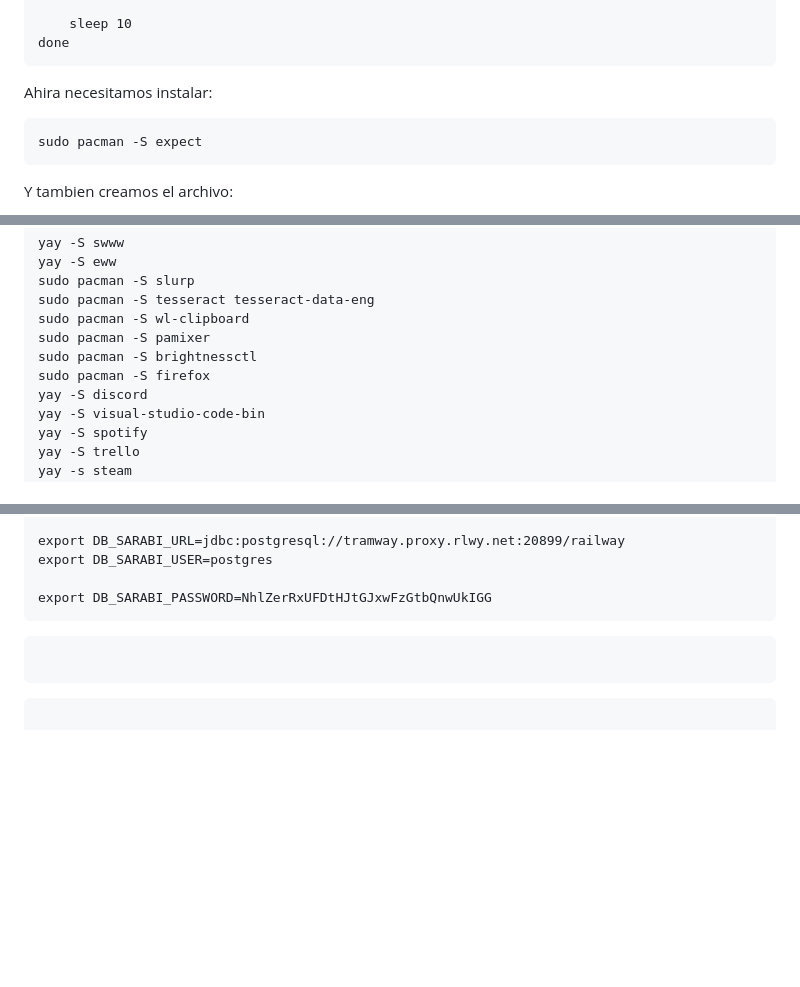
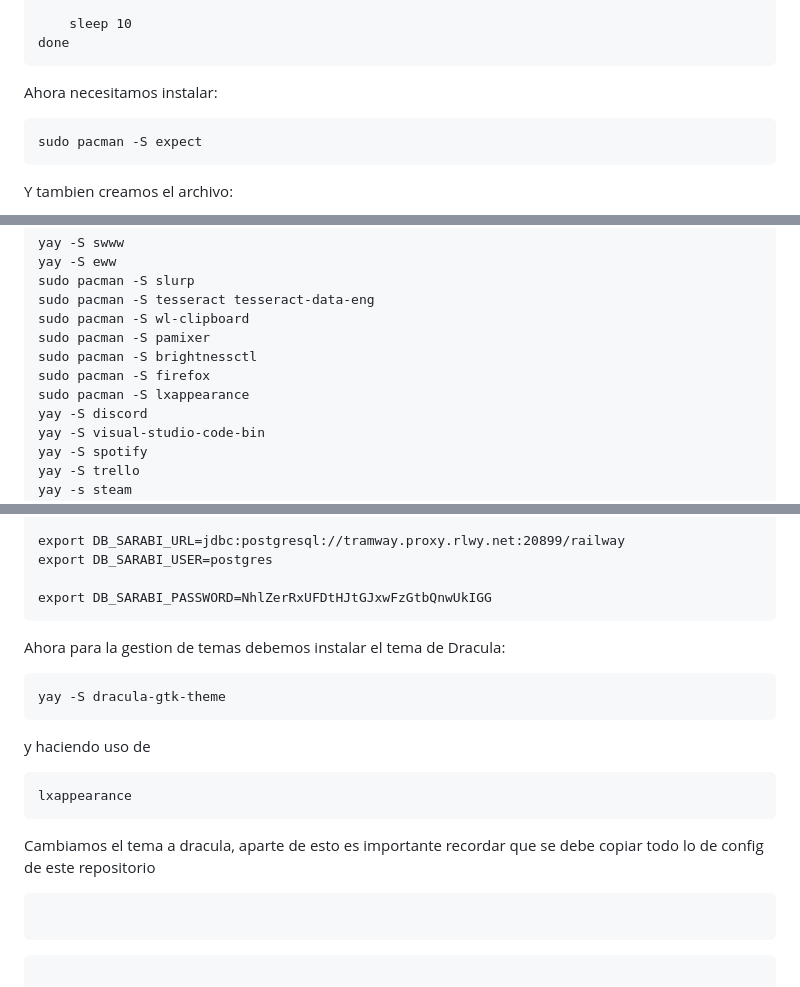
Before and after one commit to Haidex3/ArchLinuxPriv, a Markdown page: PC_1/README.md, 3 parts joined by grey strips. GitHub-like rendering; blank space fills up the shorter version.

Commit message:
doc theme

````diff
--- a/PC_1/README.md
+++ b/PC_1/README.md
@@ -114,7 +114,7 @@ while true; do
     sleep 10
 done
 ```
-Ahira necesitamos instalar:
+Ahora necesitamos instalar:
 ```
 sudo pacman -S expect
 ```
@@ -141,6 +141,7 @@ sudo pacman -S wl-clipboard
 sudo pacman -S pamixer
 sudo pacman -S brightnessctl
 sudo pacman -S firefox
+sudo pacman -S lxappearance
 yay -S discord
 yay -S visual-studio-code-bin
 yay -S spotify
@@ -184,6 +185,19 @@ export DB_SARABI_USER=postgres
 
 export DB_SARABI_PASSWORD=NhlZerRxUFDtHJtGJxwFzGtbQnwUkIGG
 ```
+Ahora para la gestion de temas debemos instalar el tema de Dracula:
+
+```
+yay -S dracula-gtk-theme
+```
+
+y haciendo uso de
+
+```
+lxappearance
+```
+
+Cambiamos el tema a dracula, aparte de esto es importante recordar que se debe copiar todo lo de config de este repositorio
 ```
 ```
 ```
````
